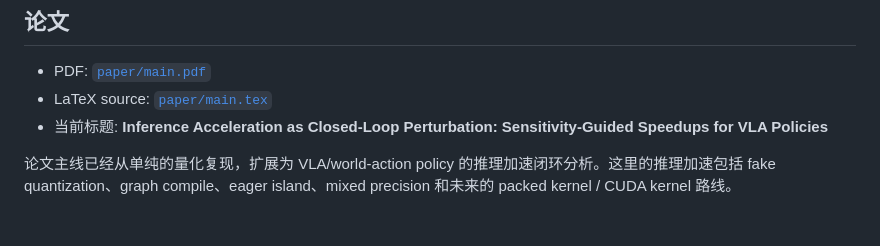
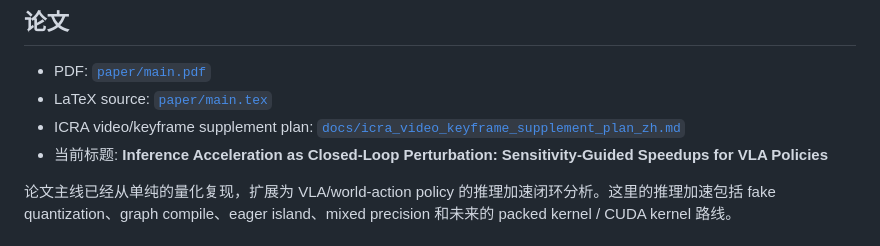
Before and after one commit to Zard-C/quantvla-reproduction, a Markdown page: docs/current_status_zh.md, the part around the change. Drawn GitHub-style.

```diff
--- a/docs/current_status_zh.md
+++ b/docs/current_status_zh.md
@@ -6,6 +6,7 @@
 
 - PDF: [`paper/main.pdf`](../paper/main.pdf)
 - LaTeX source: [`paper/main.tex`](../paper/main.tex)
+- ICRA video/keyframe supplement plan: [`docs/icra_video_keyframe_supplement_plan_zh.md`](icra_video_keyframe_supplement_plan_zh.md)
 - 当前标题: **Inference Acceleration as Closed-Loop Perturbation: Sensitivity-Guided Speedups for VLA Policies**
 
 论文主线已经从单纯的量化复现，扩展为 VLA/world-action policy 的推理加速闭环分析。这里的推理加速包括 fake quantization、graph compile、eager island、mixed precision 和未来的 packed kernel / CUDA kernel 路线。
```
Also changed, not shown: docs/icra_submission_plan_zh.md (+6 -2 lines), docs/icra_video_keyframe_supplement_plan_zh.md (added, +167 -0 lines).
